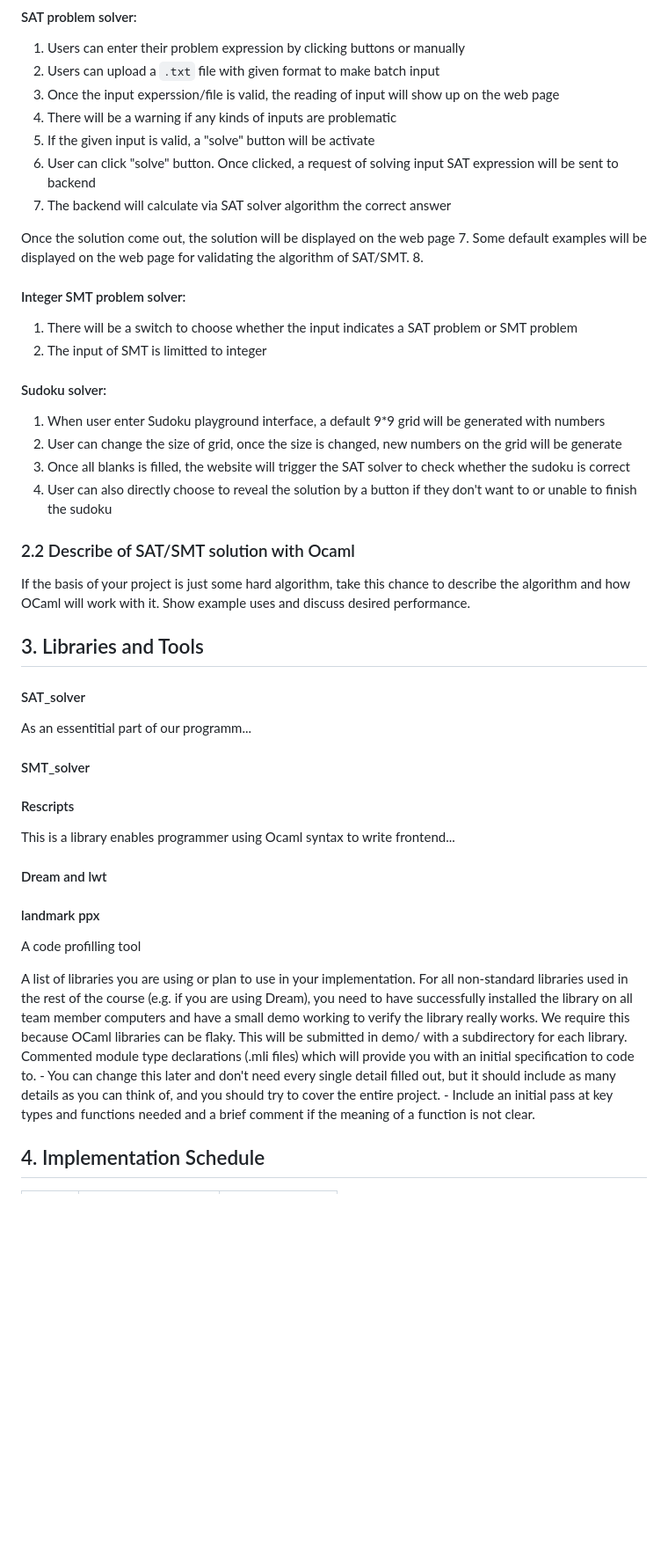
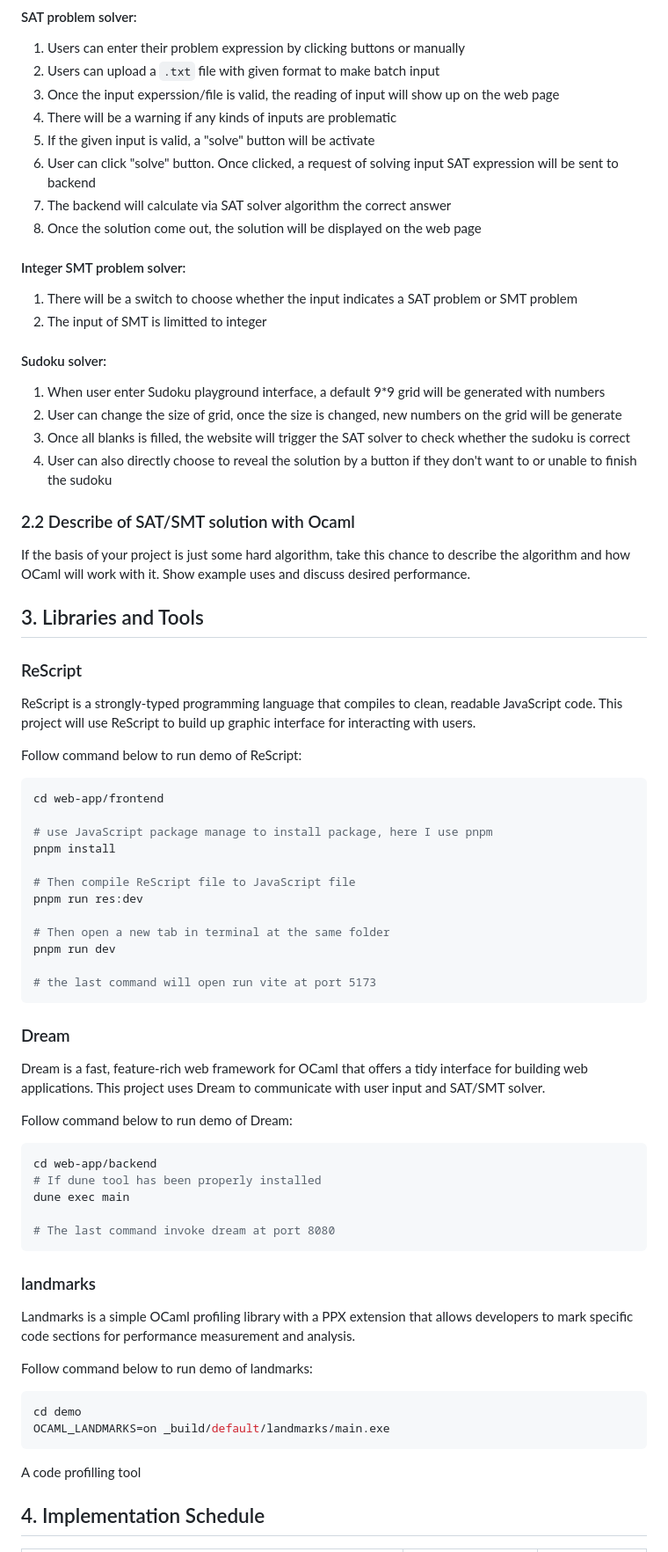
Before and after one commit to wontonion/fpse-smt-solver, a Markdown page: Design.md, the part around one of its changes. Shown at 88% size. GitHub-like rendering; blank space fills up the shorter version.

````diff
--- a/Design.md
+++ b/Design.md
@@ -47,16 +19,11 @@ Overall, we are planning to build up a website to for three main functions:
 5. If the given input is valid, a "solve" button will be activate
 6. User can click "solve" button. Once clicked, a request of solving input SAT expression will be sent to backend
 7. The backend will calculate via SAT solver algorithm the correct answer
-
-
-Once the solution come out, the solution will be displayed on the web page
-7. Some default examples will be displayed on the web page for validating the algorithm of SAT/SMT.
-8.
+8. Once the solution come out, the solution will be displayed on the web page
 
 #### Integer SMT problem solver:
 1. There will be a switch to choose whether the input indicates a SAT problem or SMT problem
 2. The input of SMT is limitted to integer
-
 
 #### Sudoku solver:
 1. When user enter Sudoku playground interface, a default 9*9 grid will be generated with numbers
@@ -67,32 +34,49 @@ Once the solution come out, the solution will be displayed on the web page
 ### 2.2 Describe of SAT/SMT solution with Ocaml
 If the basis of your project is just some hard algorithm, take this chance to describe the algorithm and how OCaml will work with it. Show example uses and discuss desired performance.
 
+## 3. Libraries and Tools
 
+### ReScript
+ReScript is a strongly-typed programming language that compiles to clean, readable JavaScript code. This project will use ReScript to build up graphic interface for interacting with users.
 
+Follow command below to run demo of ReScript:
+```bash
+cd web-app/frontend
 
+# use JavaScript package manage to install package, here I use pnpm
+pnpm install
 
-## 3. Libraries and Tools
-#### SAT_solver
-As an essentitial part of our programm...
+# Then compile ReScript file to JavaScript file
+pnpm run res:dev
 
-#### SMT_solver
+# Then open a new tab in terminal at the same folder
+pnpm run dev
 
-<!-- #### Docker
+# the last command will open run vite at port 5173
+```
 
-For creating a unified development environoment, our group decide to use `Docker` for better configuring the devlopment environoment. Thus, there will be two docker containers for this project. One for fronted and the other for backend, which includes the main SAT/SMT solver algorithm. -->
+### Dream
+Dream is a fast, feature-rich web framework for OCaml that offers a tidy interface for building web applications. This project uses Dream to communicate with user input and SAT/SMT solver.
 
-#### Rescripts
-This is a library enables programmer using Ocaml syntax to write frontend...
+Follow command below to run demo of Dream:
+```bash
+cd web-app/backend
+# If dune tool has been properly installed
+dune exec main
 
-#### Dream and lwt
+# The last command invoke dream at port 8080
+```
 
+### landmarks
+Landmarks is a simple OCaml profiling library with a PPX extension that allows developers to mark specific code sections for performance measurement and analysis.
 
-#### landmark ppx
+Follow command below to run demo of landmarks:
+```bash
+cd demo
+OCAML_LANDMARKS=on _build/default/landmarks/main.exe
+```
 
 A code profilling tool
 
 
-A list of libraries you are using or plan to use in your implementation. For all non-standard libraries used in the rest of the course (e.g. if you are using Dream), you need to have successfully installed the library on all team member computers and have a small demo working to verify the library really works. We require this because OCaml libraries can be flaky. This will be submitted in demo/ with a subdirectory for each library.
-Commented module type declarations (.mli files) which will provide you with an initial specification to code to. - You can change this later and don't need every single detail filled out, but it should include as many details as you can think of, and you should try to cover the entire project. - Include an initial pass at key types and functions needed and a brief comment if the meaning of a function is not clear.
-
 ## 4. Implementation Schedule
````
Also changed, not shown: other parts of Design.md (+9 -36 lines).
